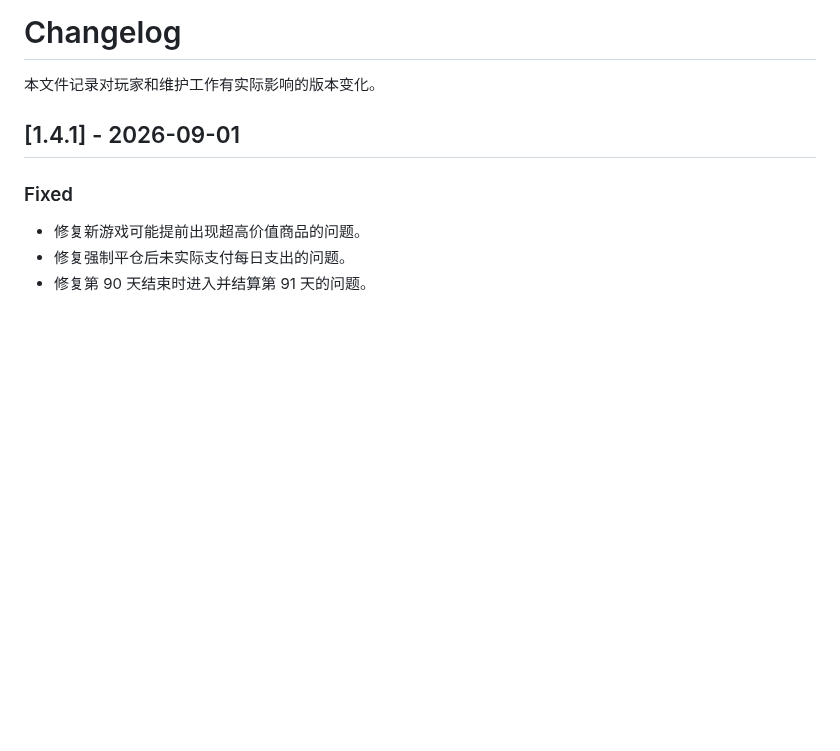
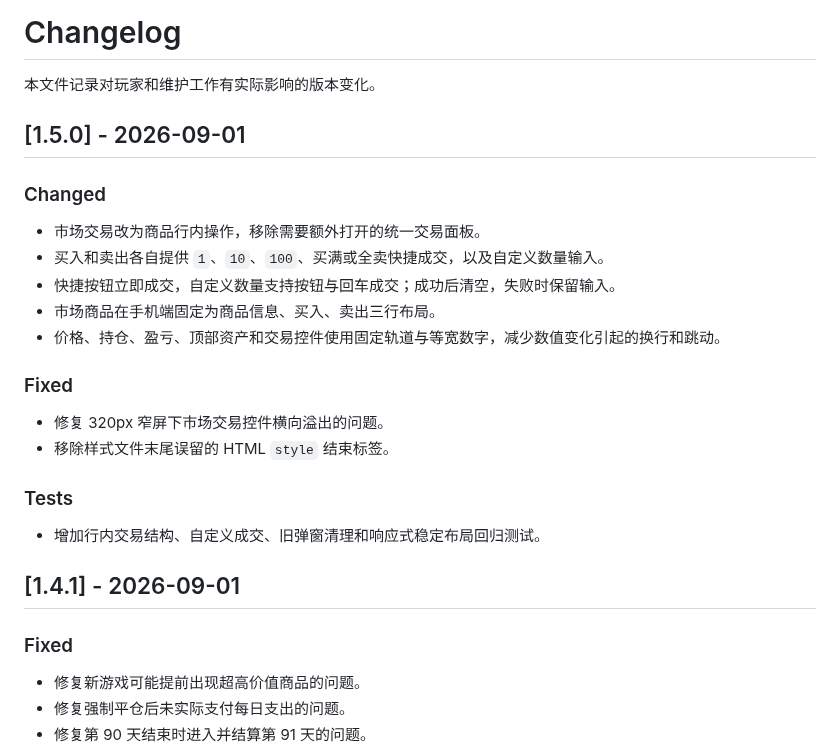
Before and after one commit to GreatLai/trader-tycoon, a Markdown page: CHANGELOG.md, the part around the change. GitHub-like rendering; blank space fills up the shorter version.

```diff
--- a/CHANGELOG.md
+++ b/CHANGELOG.md
@@ -1,6 +1,25 @@
 # Changelog
 
 本文件记录对玩家和维护工作有实际影响的版本变化。
+
+## [1.5.0] - 2026-09-01
+
+### Changed
+
+- 市场交易改为商品行内操作，移除需要额外打开的统一交易面板。
+- 买入和卖出各自提供 `1`、`10`、`100`、买满或全卖快捷成交，以及自定义数量输入。
+- 快捷按钮立即成交，自定义数量支持按钮与回车成交；成功后清空，失败时保留输入。
+- 市场商品在手机端固定为商品信息、买入、卖出三行布局。
+- 价格、持仓、盈亏、顶部资产和交易控件使用固定轨道与等宽数字，减少数值变化引起的换行和跳动。
+
+### Fixed
+
+- 修复 320px 窄屏下市场交易控件横向溢出的问题。
+- 移除样式文件末尾误留的 HTML `style` 结束标签。
+
+### Tests
+
+- 增加行内交易结构、自定义成交、旧弹窗清理和响应式稳定布局回归测试。
 
 ## [1.4.1] - 2026-09-01
 
```
Also changed, not shown: README.md (+3 -1 lines), docs/maintenance/2026-09-01-inline-market-trading.md (added, +64 -0 lines), docs/assets/trader-tycoon-preview.png, 7 other files.
